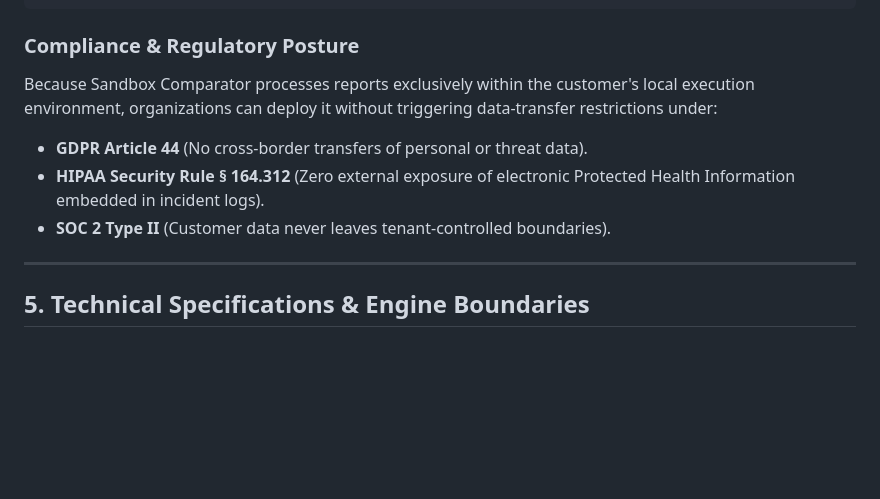
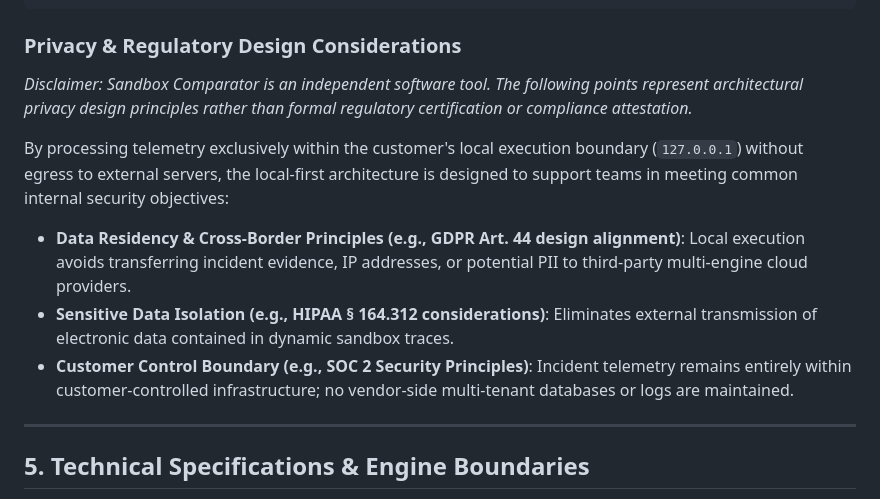
Before and after one commit to Namanbhatt-01/sandbox-comparator, a Markdown page: PRODUCT_SPEC.md, the part around the change. GitHub-like rendering; blank space fills up the shorter version.

Commit message:
docs: adjust compliance framing in PRODUCT_SPEC.md to architectural design considerations

````diff
--- a/PRODUCT_SPEC.md
+++ b/PRODUCT_SPEC.md
@@ -95,11 +95,13 @@ Sandbox Comparator is offered under a transparent, utility-grounded licensing mo
 +----------------------------------------------------------------------------------------------------+
 ```
 
-### Compliance & Regulatory Posture
-Because Sandbox Comparator processes reports exclusively within the customer's local execution environment, organizations can deploy it without triggering data-transfer restrictions under:
-- **GDPR Article 44** (No cross-border transfers of personal or threat data).
-- **HIPAA Security Rule § 164.312** (Zero external exposure of electronic Protected Health Information embedded in incident logs).
-- **SOC 2 Type II** (Customer data never leaves tenant-controlled boundaries).
+### Privacy & Regulatory Design Considerations
+*Disclaimer: Sandbox Comparator is an independent software tool. The following points represent architectural privacy design principles rather than formal regulatory certification or compliance attestation.*
+
+By processing telemetry exclusively within the customer's local execution boundary (`127.0.0.1`) without egress to external servers, the local-first architecture is designed to support teams in meeting common internal security objectives:
+- **Data Residency & Cross-Border Principles (e.g., GDPR Art. 44 design alignment)**: Local execution avoids transferring incident evidence, IP addresses, or potential PII to third-party multi-engine cloud providers.
+- **Sensitive Data Isolation (e.g., HIPAA § 164.312 considerations)**: Eliminates external transmission of electronic data contained in dynamic sandbox traces.
+- **Customer Control Boundary (e.g., SOC 2 Security Principles)**: Incident telemetry remains entirely within customer-controlled infrastructure; no vendor-side multi-tenant databases or logs are maintained.
 
 ---
 
````
